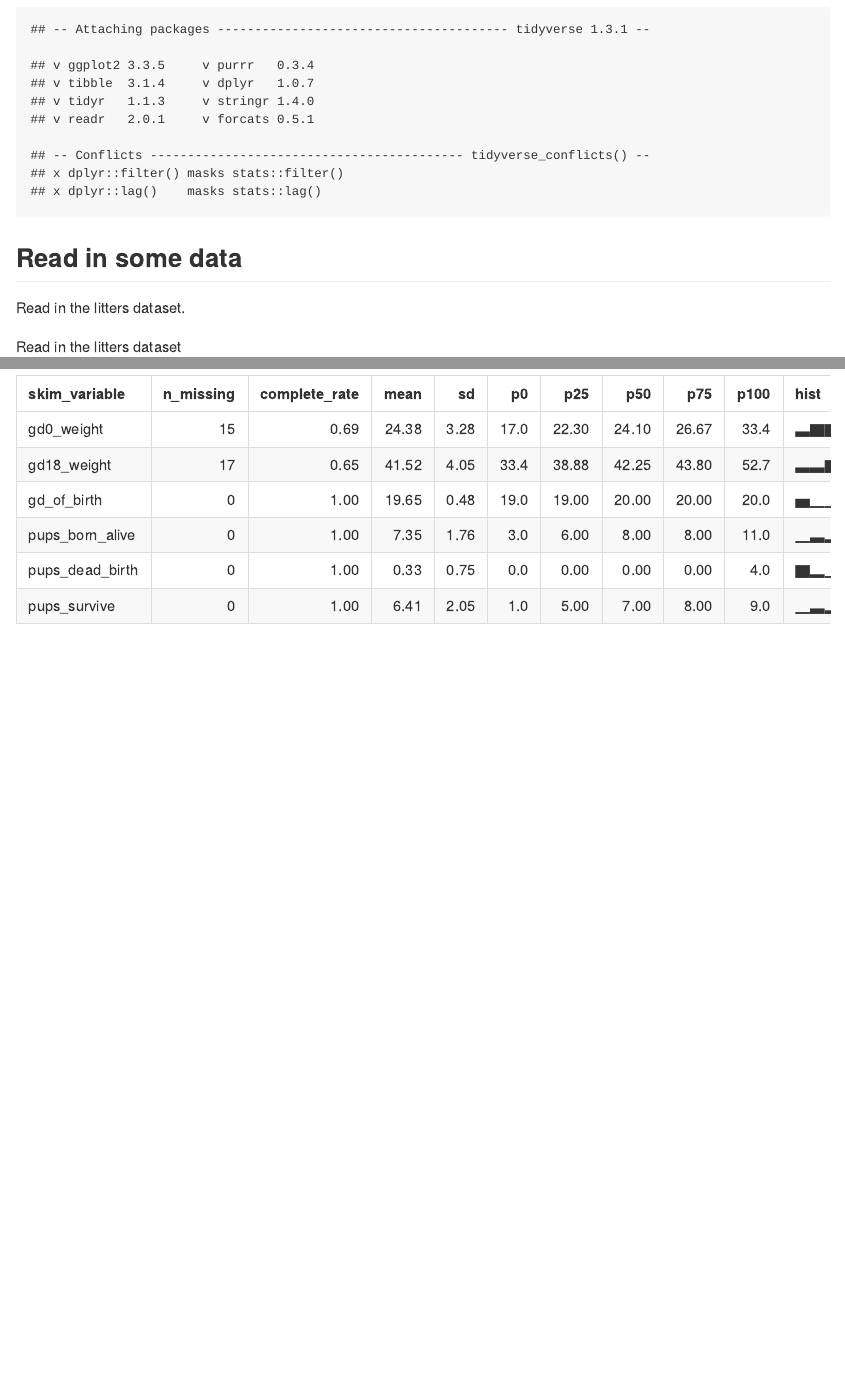
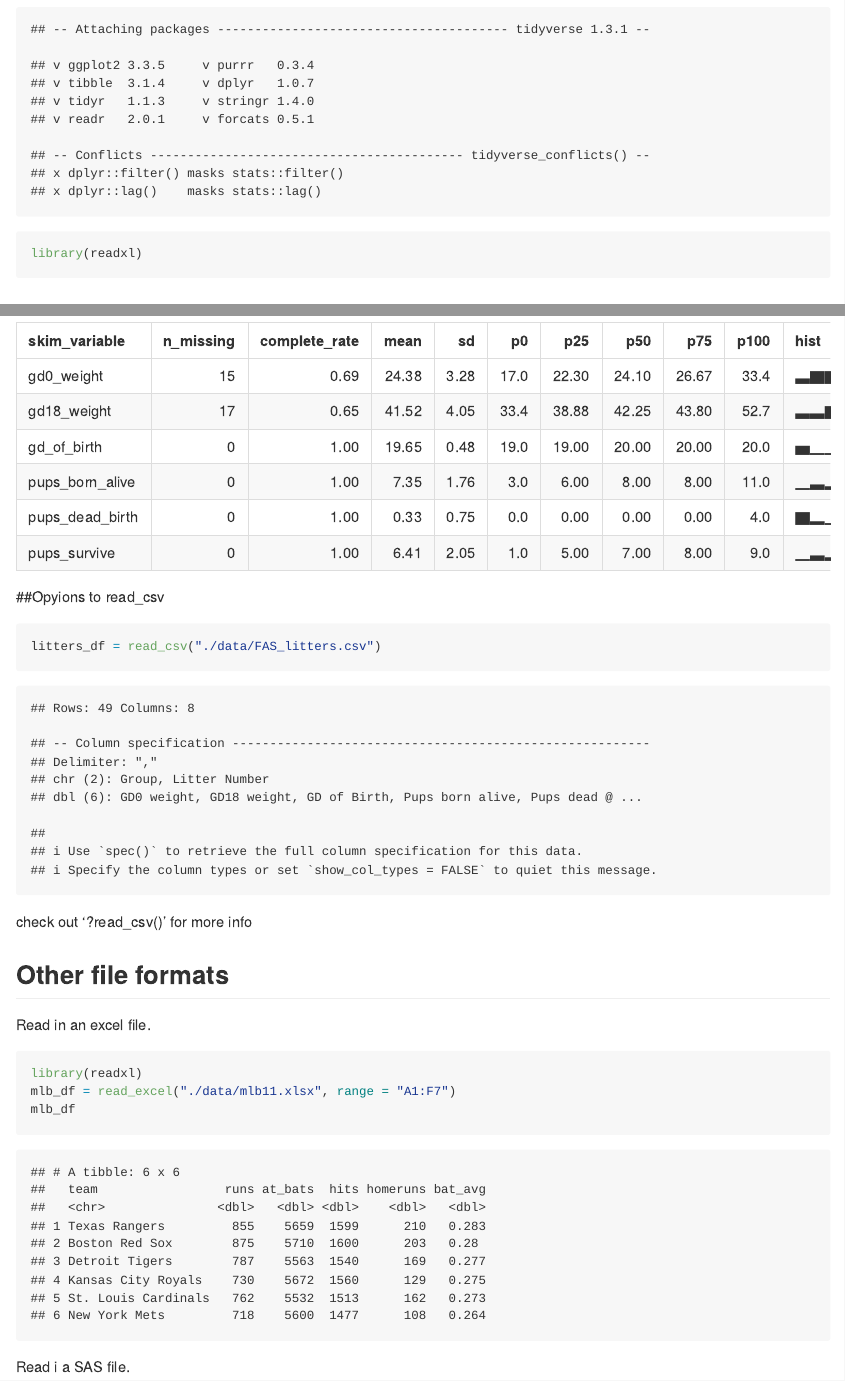
Before and after one commit to YijingTao/data_wrangling_i, an R Markdown document (data_import.rmd.Rmd): the page in a window 1100 px wide, from 170 px down, and a second part further down, joined at a grey line. The pictures show the output file data_import.rmd.md that the author committed with the source, drawn offline in the style of GitHub.

Commit message:
other filr formats -- xlsx,sas

````diff
--- a/data_import.rmd.Rmd
+++ b/data_import.rmd.Rmd
@@ -5,6 +5,7 @@ output: github_document
 
 ```{r, setup}
 library(tidyverse)
+library(readxl)
 ```
 
 ## Read in some data
@@ -35,3 +36,23 @@ tail(litters_df)
 ```{r}
 skimr::skim(litters_df)
 ```
+
+##Opyions to read_csv
+
+```{r}
+litters_df = read_csv("./data/FAS_litters.csv")
+```
+
+check out '?read_csv()' for more info
+
+## Other file formats
+
+Read in an excel file.
+
+```{r}
+library(readxl)
+mlb_df = read_excel("./data/mlb11.xlsx", range = "A1:F7")
+mlb_df
+```
+
+Read i a SAS file.
````
Also changed, not shown: data_import.rmd.md.
